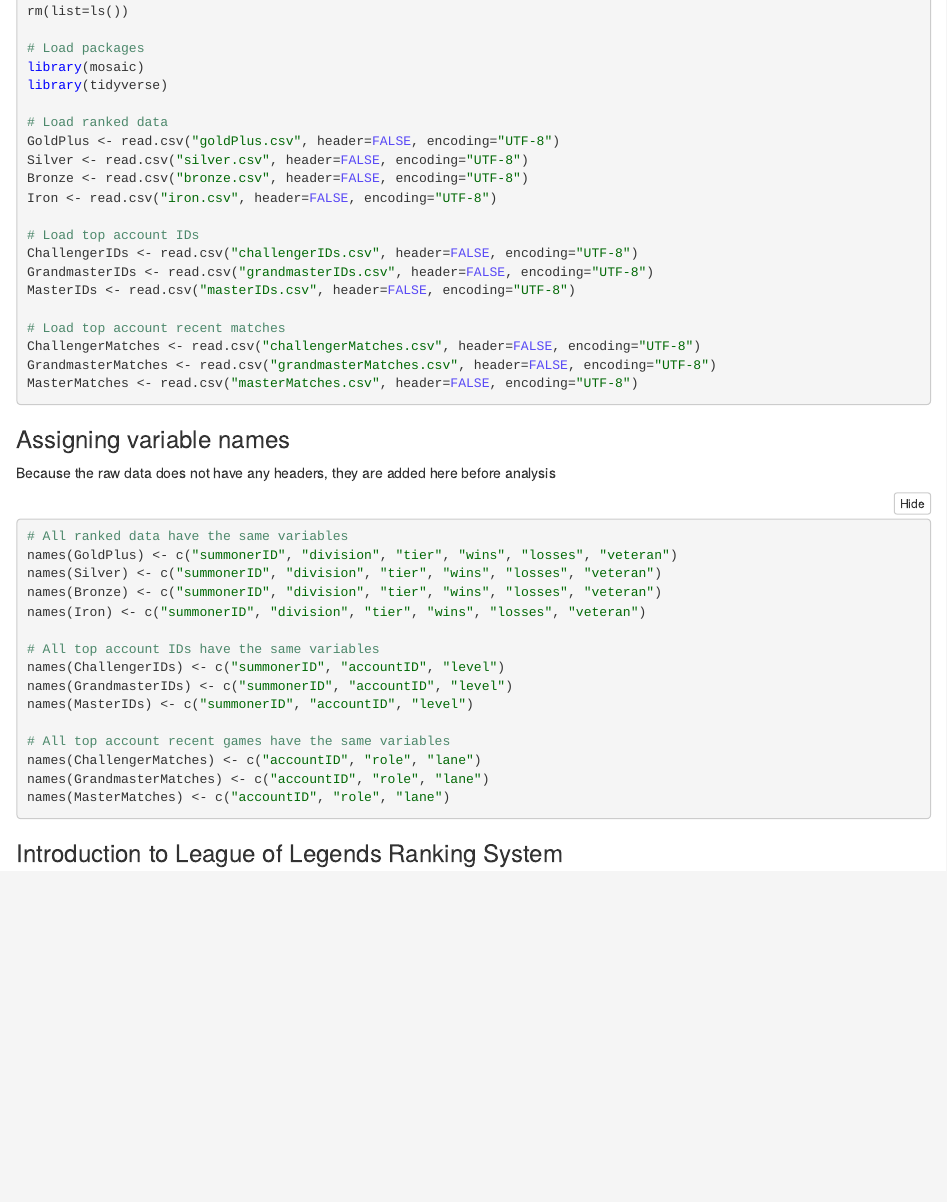
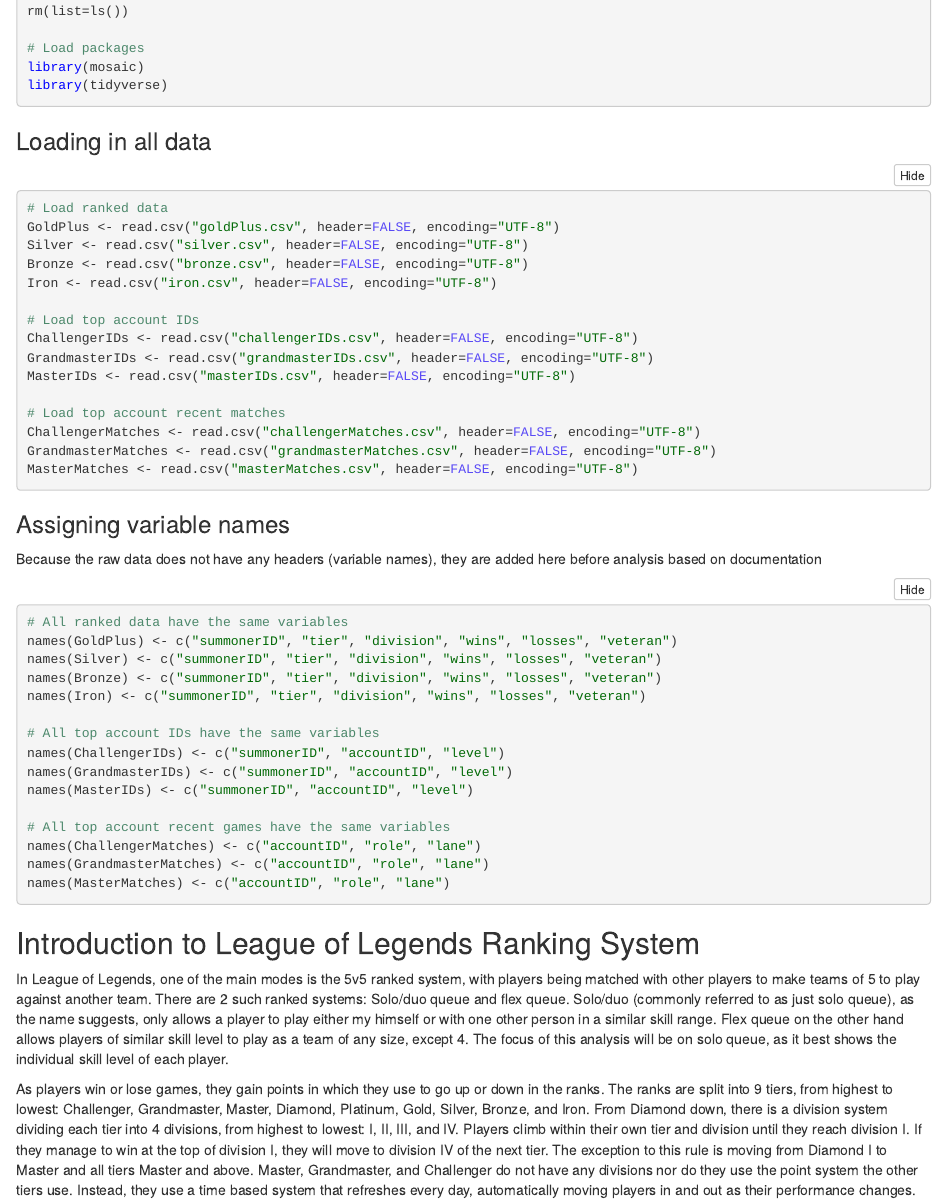
Before and after one commit to Voidtex/STAT184-Final-Project, an R Markdown document (lolRankAnalysis.Rmd): the page in a window 1100 px wide, from 200 px down before the commit and from 250 px down after it, so that both start at the same text. The pictures show the output file lolRankAnalysis.nb.html that the author committed with the source, opened offline.

Commit message:
Wrote intro

````diff
--- a/lolRankAnalysis.Rmd
+++ b/lolRankAnalysis.Rmd
@@ -12,7 +13,10 @@
 # Load packages
 library(mosaic)
 library(tidyverse)
+```
 
+### Loading in all data
+```{r}
 # Load ranked data
 GoldPlus <- read.csv("goldPlus.csv", header=FALSE, encoding="UTF-8")
 Silver <- read.csv("silver.csv", header=FALSE, encoding="UTF-8")
@@ -31,13 +35,13 @@
 ```
 
 ### Assigning variable names
-Because the raw data does not have any headers, they are added here before analysis
+Because the raw data does not have any headers (variable names), they are added here before analysis based on documentation
 ```{r}
 # All ranked data have the same variables
-names(GoldPlus) <- c("summonerID", "division", "tier", "wins", "losses", "veteran")
-names(Silver) <- c("summonerID", "division", "tier", "wins", "losses", "veteran")
-names(Bronze) <- c("summonerID", "division", "tier", "wins", "losses", "veteran")
-names(Iron) <- c("summonerID", "division", "tier", "wins", "losses", "veteran")
+names(GoldPlus) <- c("summonerID", "tier", "division", "wins", "losses", "veteran")
+names(Silver) <- c("summonerID", "tier", "division", "wins", "losses", "veteran")
+names(Bronze) <- c("summonerID", "tier", "division", "wins", "losses", "veteran")
+names(Iron) <- c("summonerID", "tier", "division", "wins", "losses", "veteran")
 
 # All top account IDs have the same variables
 names(ChallengerIDs) <- c("summonerID", "accountID", "level")
@@ -50,4 +54,7 @@
 names(MasterMatches) <- c("accountID", "role", "lane")
 ```
 
-### Introduction to League of Legends Ranking System
+## Introduction to League of Legends Ranking System
+In League of Legends, one of the main modes is the 5v5 ranked system, with players being matched with other players to make teams of 5 to play against another team. There are 2 such ranked systems: Solo/duo queue and flex queue. Solo/duo (commonly referred to as just solo queue), as the name suggests, only allows a player to play either my himself or with one other person in a similar skill range. Flex queue on the other hand allows players of similar skill level to play as a team of any size, except 4. The focus of this analysis will be on solo queue, as it best shows the individual skill level of each player.
+
+As players win or lose games, they gain points in which they use to go up or down in the ranks. The ranks are split into 9 tiers, from highest to lowest: Challenger, Grandmaster, Master, Diamond, Platinum, Gold, Silver, Bronze, and Iron. From Diamond down, there is a division system dividing each tier into 4 divisions, from highest to lowest: I, II, III, and IV. Players climb within their own tier and division until they reach division I. If they manage to win at the top of division I, they will move to division IV of the next tier. The exception to this rule is moving from Diamond I to Master and all tiers Master and above. Master, Grandmaster, and Challenger do not have any divisions nor do they use the point system the other tiers use. Instead, they use a time based system that refreshes every day, automatically moving players in and out as their performance changes.
````
Also changed, not shown: lolRankAnalysis.nb.html, lolRankAnalysis.Rmd (3 more changed lines).
